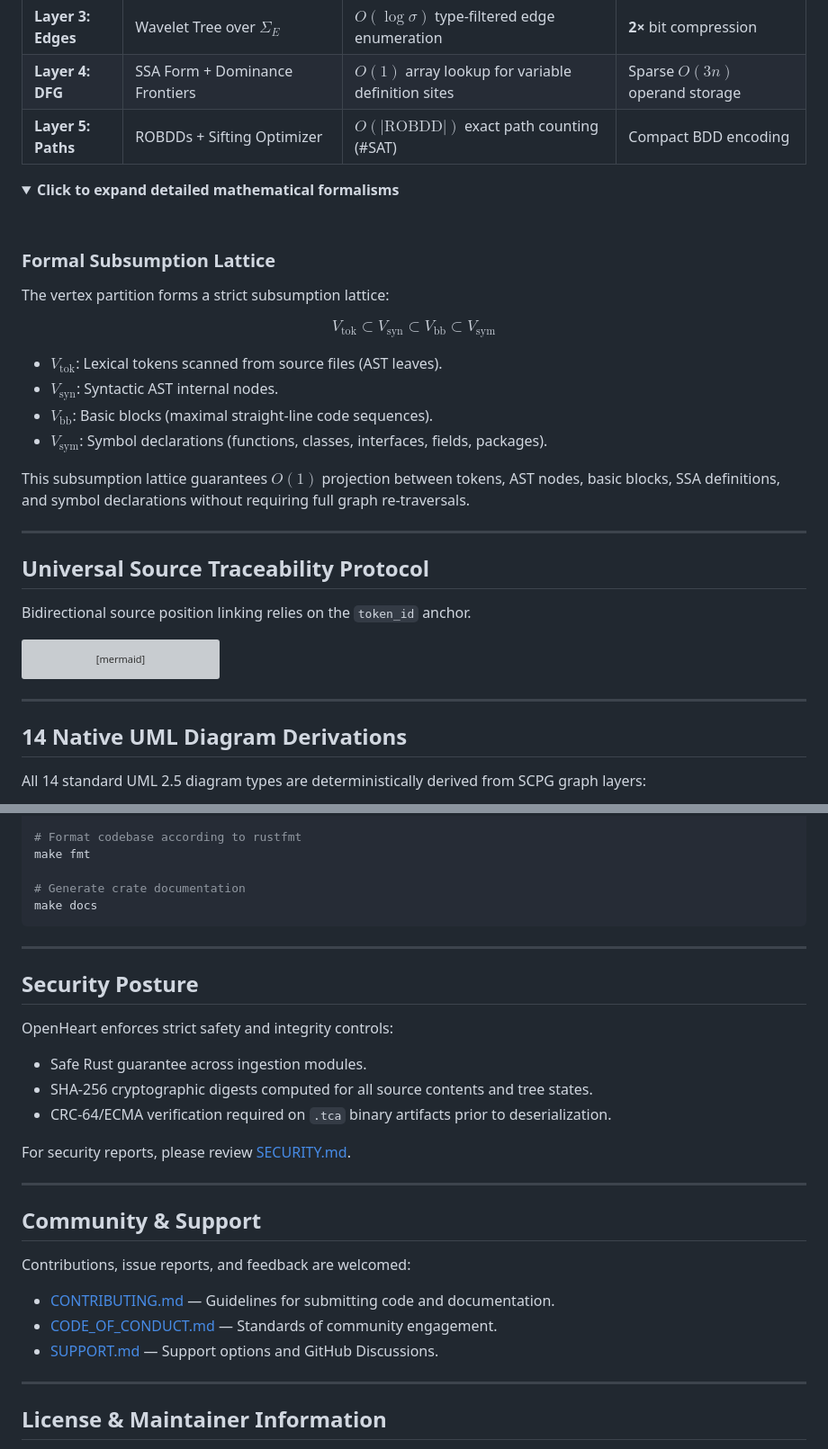
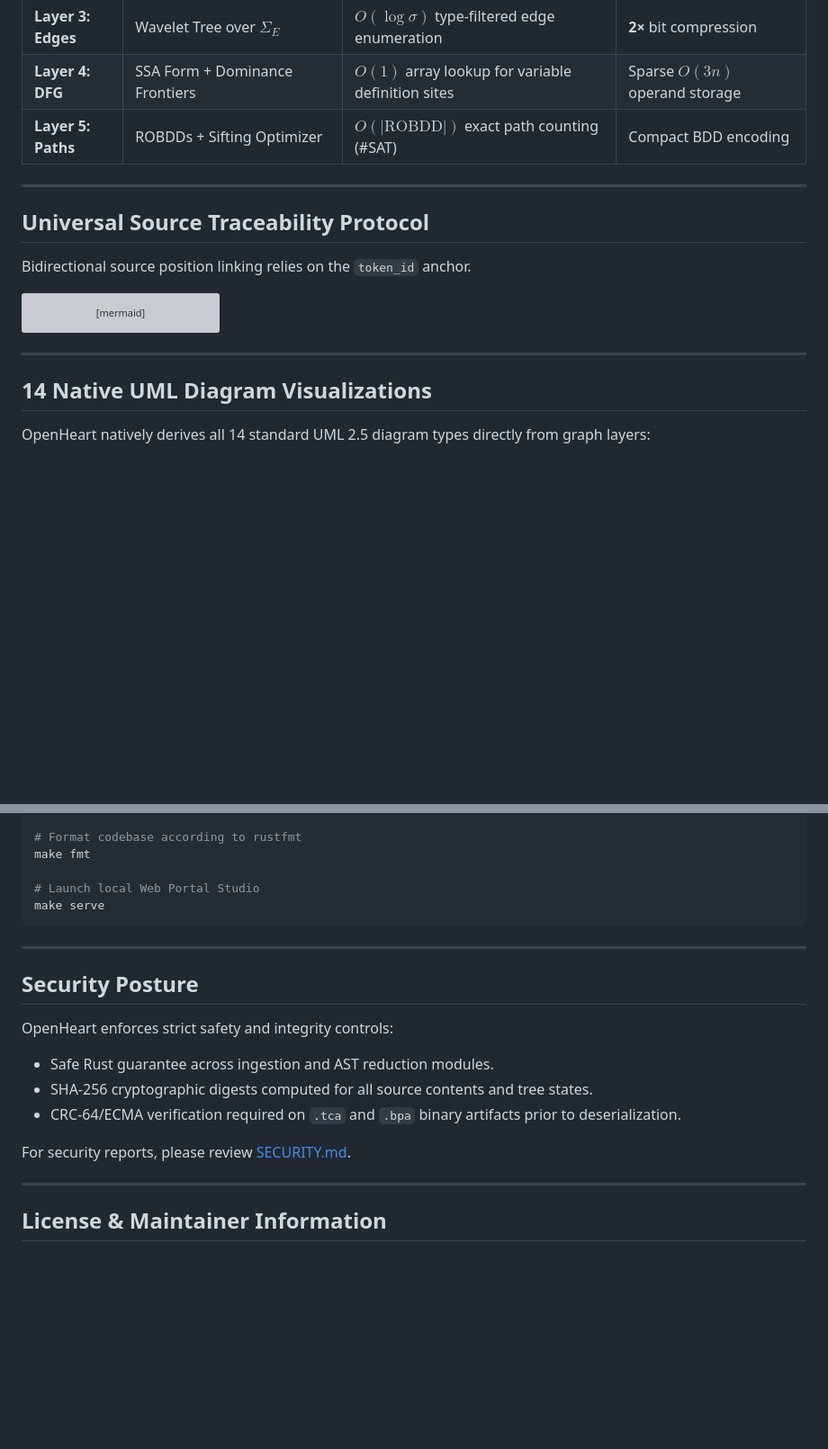
Before and after one commit to AhmadHassan-BTed/OpenHeart, a Markdown page: README.md, 2 parts joined by grey strips. Shown: that part at 90% size. Drawn GitHub-style; folded sections open; blank space fills up the shorter version; grey boxes are pictures that could not be loaded.

````diff
--- a/README.md
+++ b/README.md
@@ -80,26 +80,6 @@ The memory layout of OpenHeart is designed for zero-copy memory mapping and maxi
 | **Layer 3: Edges** | Wavelet Tree over $\Sigma_E$ | $O(\log \sigma)$ type-filtered edge enumeration | **2×** bit compression |
 | **Layer 4: DFG** | SSA Form + Dominance Frontiers | $O(1)$ array lookup for variable definition sites | Sparse $O(3n)$ operand storage |
 | **Layer 5: Paths** | ROBDDs + Sifting Optimizer | $O(|\text{ROBDD}|)$ exact path counting (#SAT) | Compact BDD encoding |
-
-<details>
-<summary><b>Click to expand detailed mathematical formalisms</b></summary>
-
-<br/>
-
-### Formal Subsumption Lattice
-
-The vertex partition forms a strict subsumption lattice:
-
-$$V_{\text{tok}} \subset V_{\text{syn}} \subset V_{\text{bb}} \subset V_{\text{sym}}$$
-
-- $V_{\text{tok}}$: Lexical tokens scanned from source files (AST leaves).
-- $V_{\text{syn}}$: Syntactic AST internal nodes.
-- $V_{\text{bb}}$: Basic blocks (maximal straight-line code sequences).
-- $V_{\text{sym}}$: Symbol declarations (functions, classes, interfaces, fields, packages).
-
-This subsumption lattice guarantees $O(1)$ projection between tokens, AST nodes, basic blocks, SSA definitions, and symbol declarations without requiring full graph re-traversals.
-
-</details>
 
 ---
 
@@ -120,9 +100,9 @@ graph TD
 
 ---
 
-## 14 Native UML Diagram Derivations
+## 14 Native UML Diagram Visualizations
 
-All 14 standard UML 2.5 diagram types are deterministically derived from SCPG graph layers:
+OpenHeart natively derives all 14 standard UML 2.5 diagram types directly from graph layers:
 
 ```mermaid
 graph LR
@@ -260,8 +252,8 @@ make test
 # Format codebase according to rustfmt
 make fmt
 
-# Generate crate documentation
-make docs
+# Launch local Web Portal Studio
+make serve
 ```
 
 ---
@@ -269,20 +261,11 @@ make docs
 ## Security Posture
 
 OpenHeart enforces strict safety and integrity controls:
-- Safe Rust guarantee across ingestion modules.
+- Safe Rust guarantee across ingestion and AST reduction modules.
 - SHA-256 cryptographic digests computed for all source contents and tree states.
-- CRC-64/ECMA verification required on `.tca` binary artifacts prior to deserialization.
+- CRC-64/ECMA verification required on `.tca` and `.bpa` binary artifacts prior to deserialization.
 
 For security reports, please review [SECURITY.md](SECURITY.md).
-
----
-
-## Community & Support
-
-Contributions, issue reports, and feedback are welcomed:
-- [CONTRIBUTING.md](CONTRIBUTING.md) — Guidelines for submitting code and documentation.
-- [CODE_OF_CONDUCT.md](CODE_OF_CONDUCT.md) — Standards of community engagement.
-- [SUPPORT.md](SUPPORT.md) — Support options and GitHub Discussions.
 
 ---
 
````
Also changed, not shown: other parts of README.md (+75 -63 lines), docs/assets/scpg_10phase_pipeline.png (added), docs/assets/scpg_architecture_matrix.png (added), docs/assets/scpg_phase_complexity.png (added).
